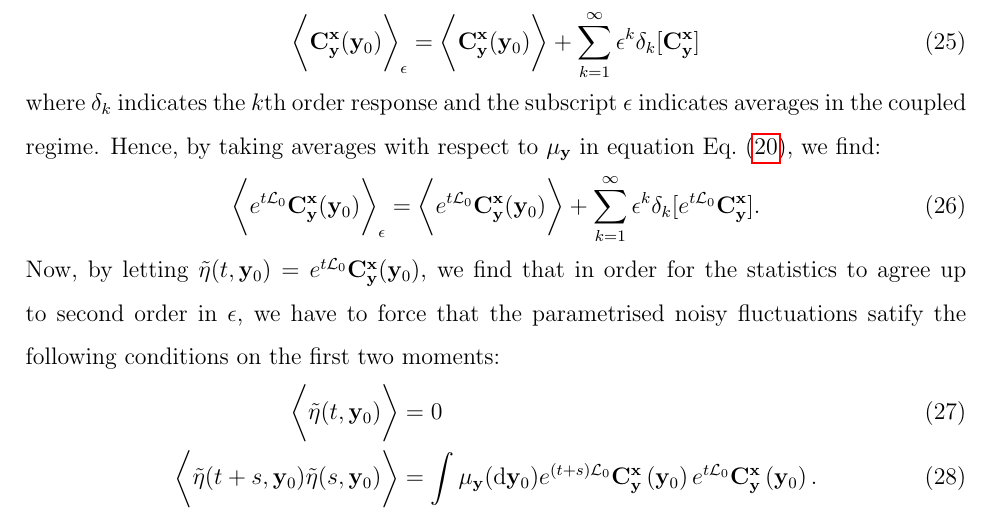
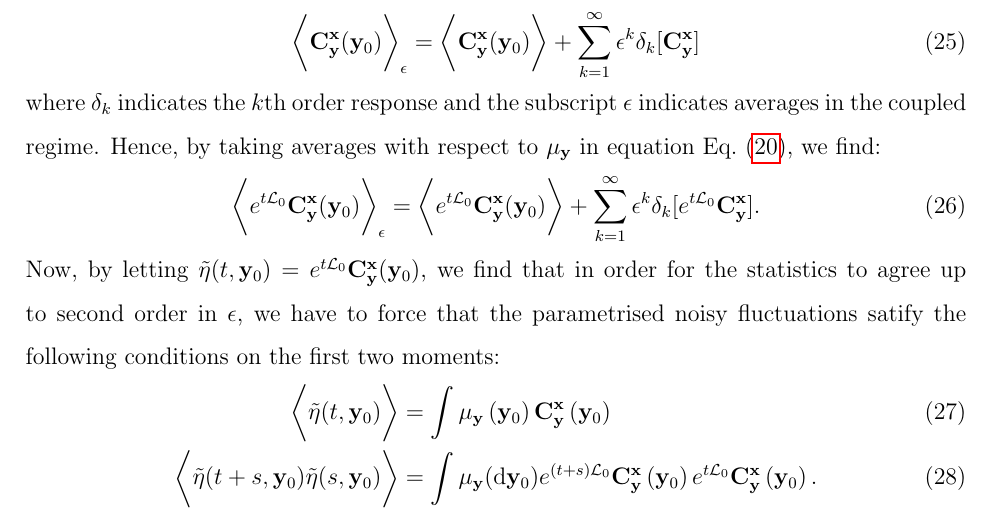
Before and after one commit to ManuelSantosG/stochasticparametrisation2020, a LaTeX paper (progress_report.tex): part of page 9 of 52, cut so that both start at the same text. Compiled offline with pdfLaTeX.

Commit message:
mean of stochastic noise

```diff
--- a/progress_report.tex
+++ b/progress_report.tex
@@ -140,7 +140,7 @@ where $\delta_k$ indicates the $k$th order response and the subscript $\epsilon$
 \end{equation}
 Now, by letting $\tilde{\eta}(t,\yy_0)= e^{t\LLL_0}\CCC_{\yy}^{\xx}(\yy_0)$, we find that in order for the statistics to agree up to second order in $\epsilon$, we have to force that the parametrised noisy fluctuations satify the following conditions on the first two moments:
 \begin{align}\label{moments1}
-	\bigg \langle \tilde{\eta}(t,\yy_0) \bigg \rangle &= 0 \\\label{moments2}
+	\bigg \langle \tilde{\eta}(t,\yy_0) \bigg \rangle &= \int \mu_{\yy}\left(\yy_0\right)\CCC_{\yy}^{\xx}\left(\yy_0 \right) \\\label{moments2}
 	\bigg \langle \tilde{\eta}(t+s,\yy_0)\tilde{\eta}(s,\yy_0) \bigg \rangle &= \int \mu_{\yy}(\dd \yy_0) e^{(t+s)\LLL_0}\CCC_{\yy}^{\xx}\left(\yy_0 \right)e^{t\LLL_0}\CCC_{\yy}^{\xx}\left(\yy_0 \right).
 \end{align}
 As a result, any stochastic noise $\eta(t)$ that satisfies these conditions will be fit for parametrising the fluctuations in the $\yy$-dynamics due to the lack of knowledge in the initial condition. With regards the memory term, we neglect any $\epsilon$-correction to the statistics since, by default, memory effects are of order $\epsilon ^2$ already. Thus, we have:
```
Also changed, not shown: 2 other files.
